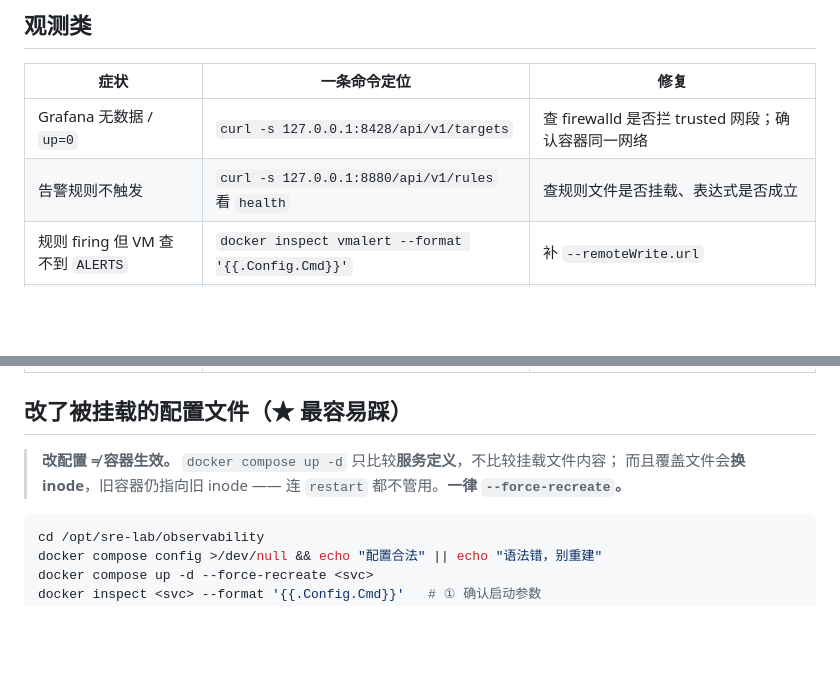
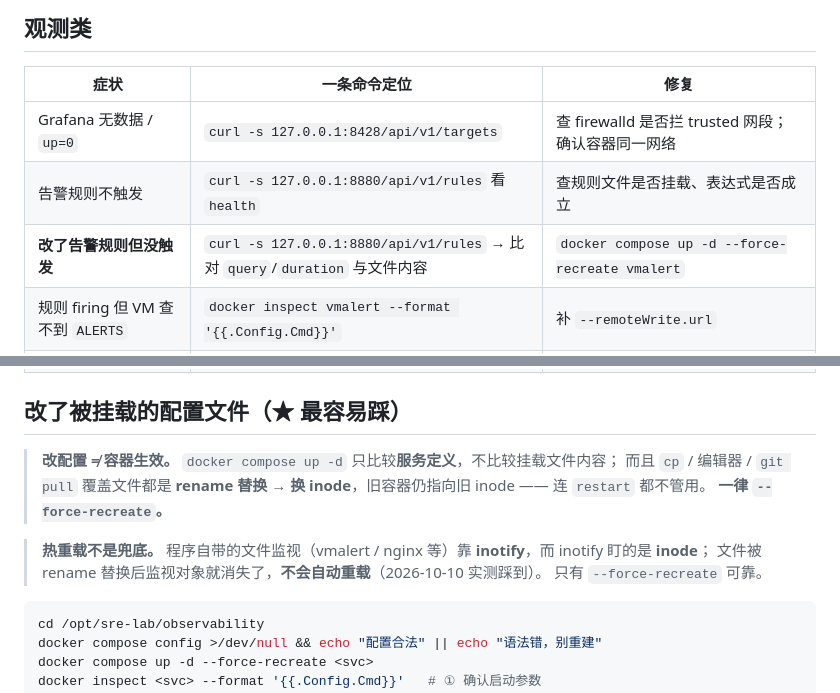
Before and after one commit to zhourui-2000/sre-lab, a Markdown page: docs/runbook.md, 2 parts joined by grey strips. Drawn GitHub-style; blank space fills up the shorter version.

````diff
--- a/docs/runbook.md
+++ b/docs/runbook.md
@@ -21,6 +21,7 @@
 |---|---|---|
 | Grafana 无数据 / `up=0` | `curl -s 127.0.0.1:8428/api/v1/targets` | 查 firewalld 是否拦 trusted 网段；确认容器同一网络 |
 | 告警规则不触发 | `curl -s 127.0.0.1:8880/api/v1/rules` 看 `health` | 查规则文件是否挂载、表达式是否成立 |
+| **改了告警规则但没触发** | `curl -s 127.0.0.1:8880/api/v1/rules` → 比对 `query`/`duration` 与文件内容 | `docker compose up -d --force-recreate vmalert` |
 | 规则 firing 但 VM 查不到 `ALERTS` | `docker inspect vmalert --format '{{.Config.Cmd}}'` | 补 `--remoteWrite.url` |
 | 规则 firing 但 alertmanager 收不到 | `docker logs vmalert --tail 40 \| grep -i notifier` | 确认 alertmanager 服务存在、`--notifier.url` 可达 |
 | 收到告警但没人被通知 | 三点同验 + 查收件箱，见 [`methodology ⑦`](methodology.md) | 查 `docker logs alertmanager \| grep -i smtp` |
@@ -30,7 +31,12 @@
 ## 改了被挂载的配置文件（★ 最容易踩）
 
 > **改配置 ≠ 容器生效。** `docker compose up -d` 只比较**服务定义**，不比较挂载文件内容；
-> 而且覆盖文件会**换 inode**，旧容器仍指向旧 inode —— 连 `restart` 都不管用。**一律 `--force-recreate`。**
+> 而且 `cp` / 编辑器 / `git pull` 覆盖文件都是 **rename 替换** → **换 inode**，旧容器仍指向旧 inode —— 连 `restart` 都不管用。
+> **一律 `--force-recreate`。**
+
+> **热重载不是兜底。** 程序自带的文件监视（vmalert / nginx 等）靠 **inotify**，而 inotify 盯的是 **inode**；
+> 文件被 rename 替换后监视对象就消失了，**不会自动重载**（2026-10-10 实测踩到）。
+> 只有 `--force-recreate` 可靠。
 
 ```sh
 cd /opt/sre-lab/observability
````
Also changed, not shown: docs/methodology.md (+22 -8 lines).
